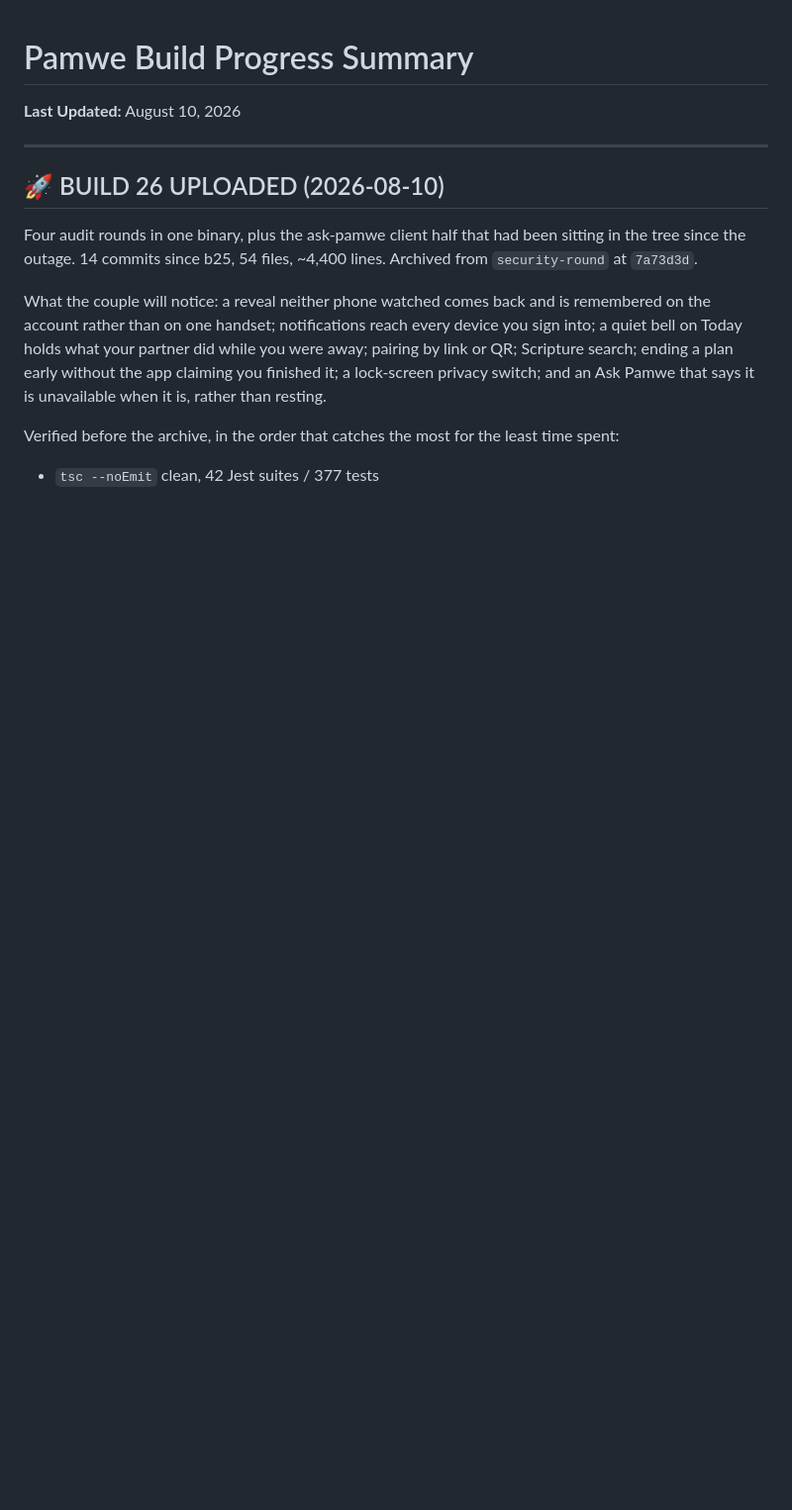
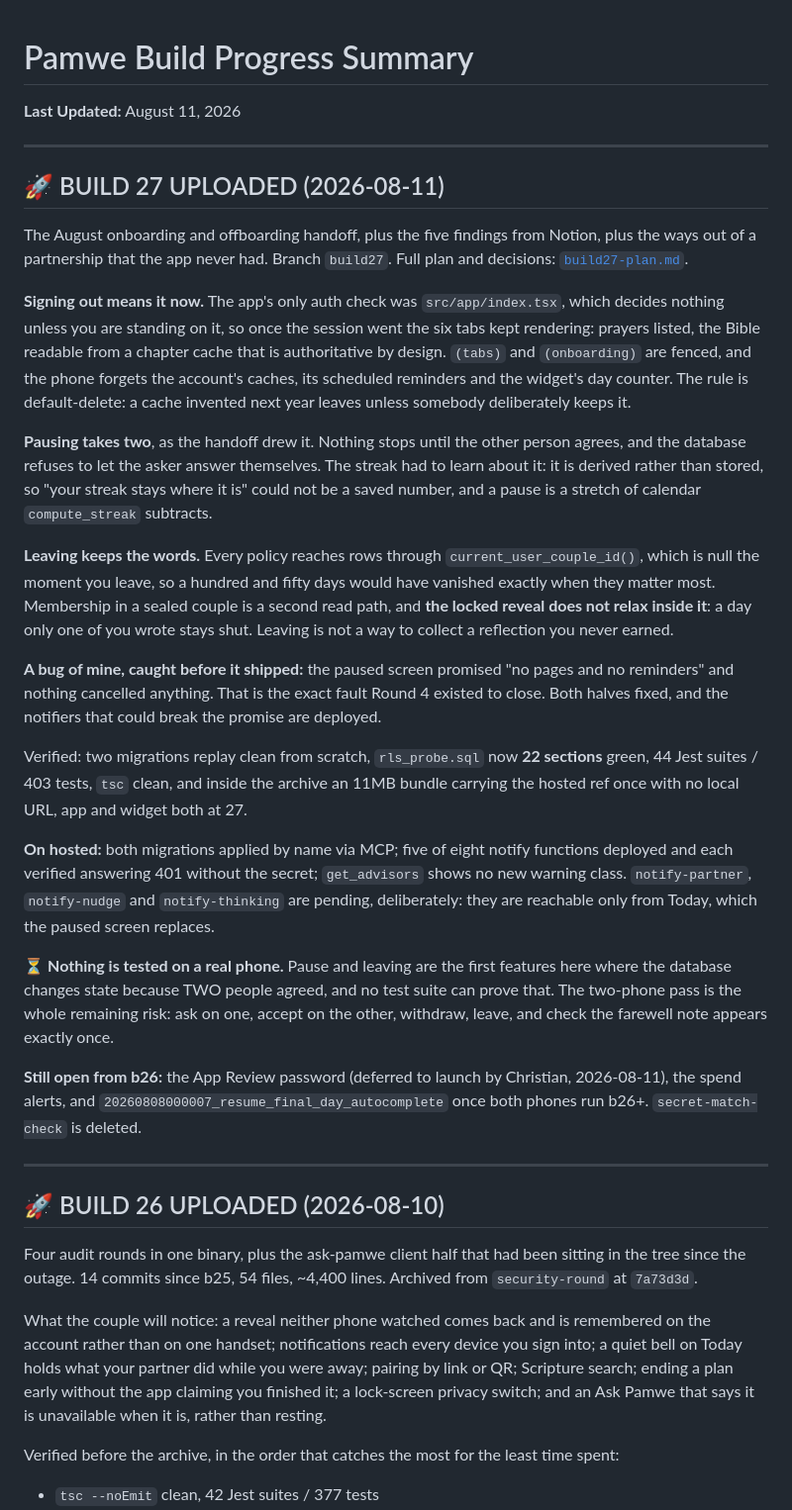
Before and after one commit to ChristianMangwanda/Pamwe, a Markdown page: progress.md, the part around the change. Shown at 99% size. GitHub-like rendering; blank space fills up the shorter version.

Commit message:
Cut build 27: the ways out, and a sign-out that means it
Archived from build27 and uploaded to TestFlight. The env grep ran before the
archive rather than after, which is the cheap version of the check that has
burned a build number before.

Co-Authored-By: Claude Opus 5 (1M context) <noreply@anthropic.com>

```diff
--- a/progress.md
+++ b/progress.md
@@ -1,6 +1,62 @@
 # Pamwe Build Progress Summary
 
-**Last Updated:** August 10, 2026
+**Last Updated:** August 11, 2026
+
+---
+
+## 🚀 BUILD 27 UPLOADED (2026-08-11)
+
+The August onboarding and offboarding handoff, plus the five findings from
+Notion, plus the ways out of a partnership that the app never had. Branch
+`build27`. Full plan and decisions: [`build27-plan.md`](build27-plan.md).
+
+**Signing out means it now.** The app's only auth check was `src/app/index.tsx`,
+which decides nothing unless you are standing on it, so once the session went
+the six tabs kept rendering: prayers listed, the Bible readable from a chapter
+cache that is authoritative by design. `(tabs)` and `(onboarding)` are fenced,
+and the phone forgets the account's caches, its scheduled reminders and the
+widget's day counter. The rule is default-delete: a cache invented next year
+leaves unless somebody deliberately keeps it.
+
+**Pausing takes two**, as the handoff drew it. Nothing stops until the other
+person agrees, and the database refuses to let the asker answer themselves. The
+streak had to learn about it: it is derived rather than stored, so "your streak
+stays where it is" could not be a saved number, and a pause is a stretch of
+calendar `compute_streak` subtracts.
+
+**Leaving keeps the words.** Every policy reaches rows through
+`current_user_couple_id()`, which is null the moment you leave, so a hundred and
+fifty days would have vanished exactly when they matter most. Membership in a
+sealed couple is a second read path, and **the locked reveal does not relax
+inside it**: a day only one of you wrote stays shut. Leaving is not a way to
+collect a reflection you never earned.
+
+**A bug of mine, caught before it shipped:** the paused screen promised "no
+pages and no reminders" and nothing cancelled anything. That is the exact fault
+Round 4 existed to close. Both halves fixed, and the notifiers that could break
+the promise are deployed.
+
+Verified: two migrations replay clean from scratch, `rls_probe.sql` now **22
+sections** green, 44 Jest suites / 403 tests, `tsc` clean, and inside the
+archive an 11MB bundle carrying the hosted ref once with no local URL, app and
+widget both at 27.
+
+**On hosted:** both migrations applied by name via MCP; five of eight notify
+functions deployed and each verified answering 401 without the secret;
+`get_advisors` shows no new warning class. `notify-partner`, `notify-nudge` and
+`notify-thinking` are pending, deliberately: they are reachable only from Today,
+which the paused screen replaces.
+
+⏳ **Nothing is tested on a real phone.** Pause and leaving are the first
+features here where the database changes state because TWO people agreed, and
+no test suite can prove that. The two-phone pass is the whole remaining risk:
+ask on one, accept on the other, withdraw, leave, and check the farewell note
+appears exactly once.
+
+**Still open from b26:** the App Review password (deferred to launch by
+Christian, 2026-08-11), the spend alerts, and
+`20260808000007_resume_final_day_autocomplete` once both phones run b26+.
+`secret-match-check` is deleted.
 
 ---
 
```
